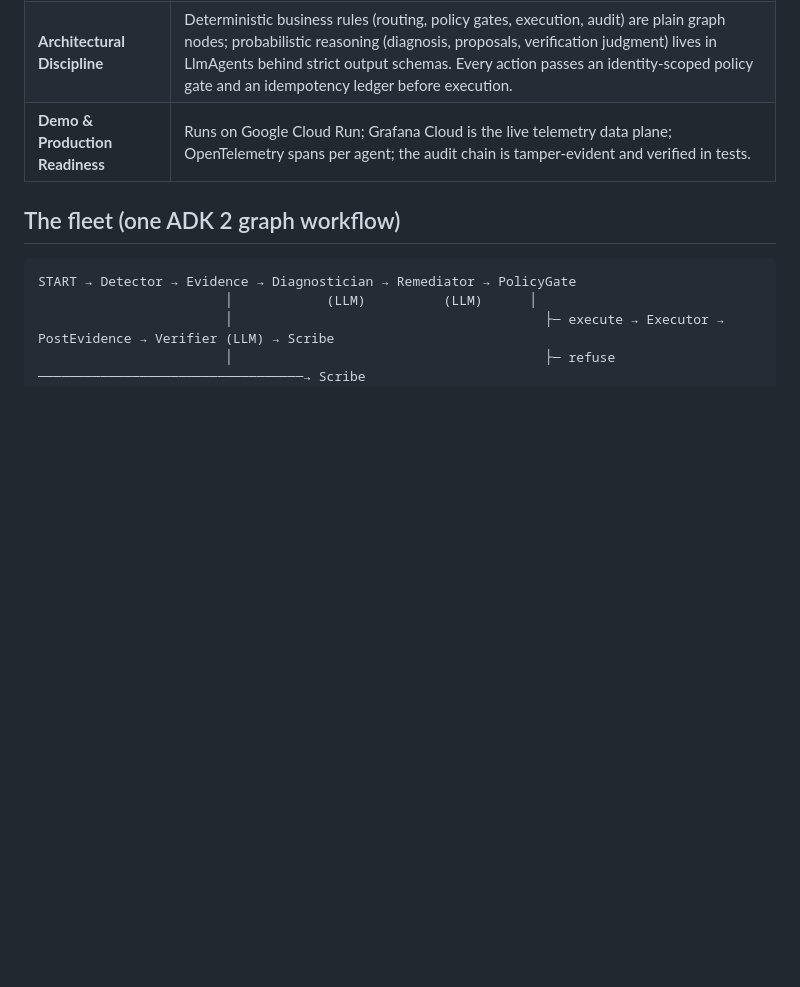
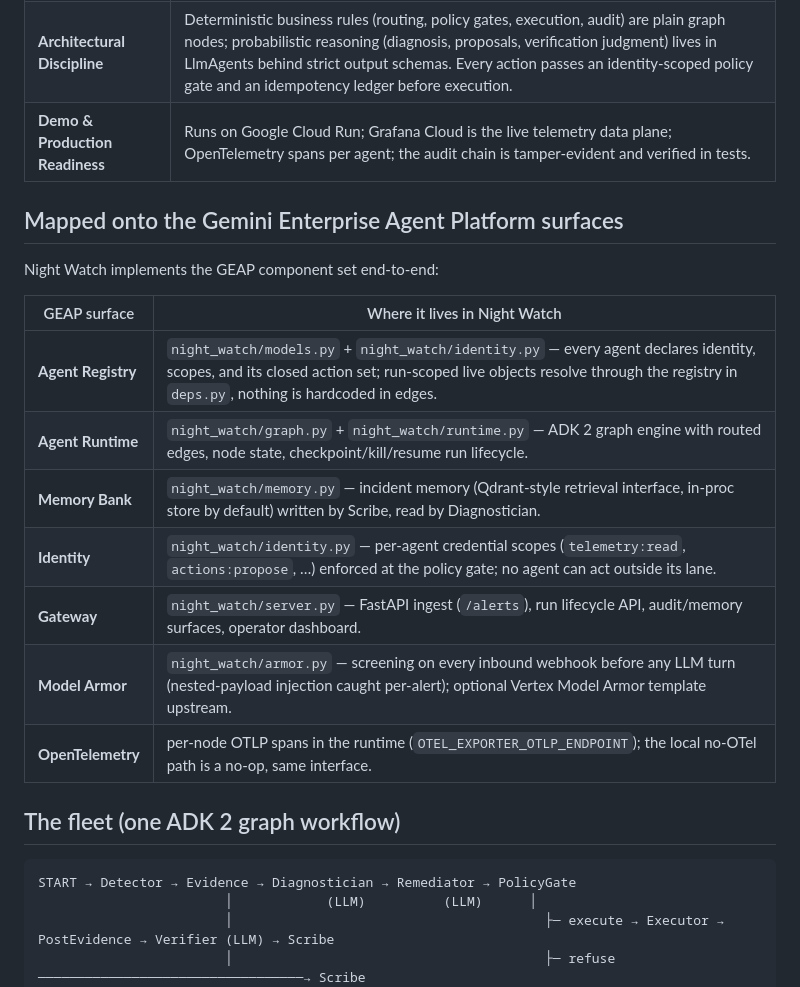
Before and after one commit to ubongn/night-watch-geap, a Markdown page: README.md, the part around one of its changes. GitHub-like rendering; blank space fills up the shorter version.

```diff
--- a/README.md
+++ b/README.md
@@ -28,6 +38,20 @@ agent-loop concepts we developed in an earlier in-house Grafana incident-respons
 | **Innovation & Operational Utility** | Autonomous incident response is the highest-friction overnight workflow in ops. The fleet completes detect → diagnose → remediate → verify → report with zero human turns, in the background, while the human sleeps. |
 | **Architectural Discipline** | Deterministic business rules (routing, policy gates, execution, audit) are plain graph nodes; probabilistic reasoning (diagnosis, proposals, verification judgment) lives in LlmAgents behind strict output schemas. Every action passes an identity-scoped policy gate and an idempotency ledger before execution. |
 | **Demo & Production Readiness** | Runs on Google Cloud Run; Grafana Cloud is the live telemetry data plane; OpenTelemetry spans per agent; the audit chain is tamper-evident and verified in tests. |
+
+## Mapped onto the Gemini Enterprise Agent Platform surfaces
+
+Night Watch implements the GEAP component set end-to-end:
+
+| GEAP surface | Where it lives in Night Watch |
+|---|---|
+| **Agent Registry** | `night_watch/models.py` + `night_watch/identity.py` — every agent declares identity, scopes, and its closed action set; run-scoped live objects resolve through the registry in `deps.py`, nothing is hardcoded in edges. |
+| **Agent Runtime** | `night_watch/graph.py` + `night_watch/runtime.py` — ADK 2 graph engine with routed edges, node state, checkpoint/kill/resume run lifecycle. |
+| **Memory Bank** | `night_watch/memory.py` — incident memory (Qdrant-style retrieval interface, in-proc store by default) written by Scribe, read by Diagnostician. |
+| **Identity** | `night_watch/identity.py` — per-agent credential scopes (`telemetry:read`, `actions:propose`, …) enforced at the policy gate; no agent can act outside its lane. |
+| **Gateway** | `night_watch/server.py` — FastAPI ingest (`/alerts`), run lifecycle API, audit/memory surfaces, operator dashboard. |
+| **Model Armor** | `night_watch/armor.py` — screening on every inbound webhook before any LLM turn (nested-payload injection caught per-alert); optional Vertex Model Armor template upstream. |
+| **OpenTelemetry** | per-node OTLP spans in the runtime (`OTEL_EXPORTER_OTLP_ENDPOINT`); the local no-OTel path is a no-op, same interface. |
 
 ## The fleet (one ADK 2 graph workflow)
 
```
Also changed, not shown: other parts of README.md (+38 -11 lines), docs/demo-day.md (+1 -1 lines), evals/README.md (added, +29 -0 lines).
